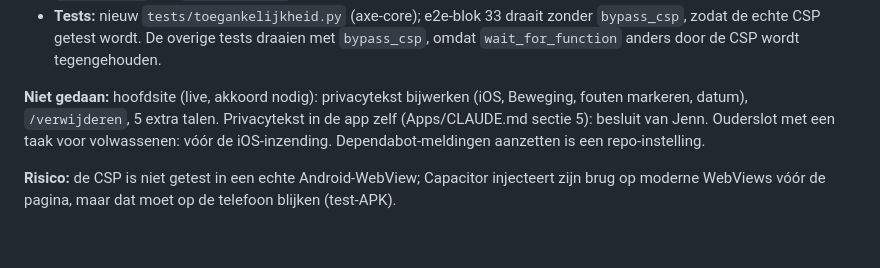
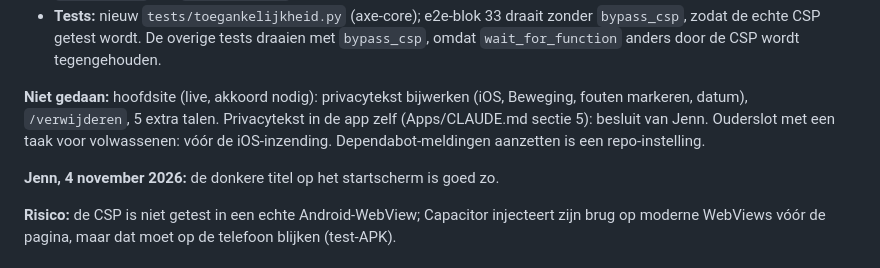
Before and after one commit to jmldewaal-sedillo/sudoku-kids, a Markdown page: ROADMAP.md, the part around the change. Rendered like a GitHub page; blank space fills up the shorter version.

Commit message:
ROADMAP: donkere titel goedgekeurd
Co-Authored-By: Claude Opus 5.5 <noreply@anthropic.com>
Claude-Session: https://claude.ai/code/session_01X6wyc9ArzWgsoeRkjhbvEz

```diff
--- a/ROADMAP.md
+++ b/ROADMAP.md
@@ -68,6 +68,8 @@ Opdracht van Jenn: "begin maar aan v13 op test". Eigen branch `v13`, zodat `publ
 - **Tests:** nieuw `tests/toegankelijkheid.py` (axe-core); e2e-blok 33 draait zonder `bypass_csp`, zodat de echte CSP getest wordt. De overige tests draaien met `bypass_csp`, omdat `wait_for_function` anders door de CSP wordt tegengehouden.
 
 **Niet gedaan:** hoofdsite (live, akkoord nodig): privacytekst bijwerken (iOS, Beweging, fouten markeren, datum), `/verwijderen`, 5 extra talen. Privacytekst in de app zelf (Apps/CLAUDE.md sectie 5): besluit van Jenn. Ouderslot met een taak voor volwassenen: vóór de iOS-inzending. Dependabot-meldingen aanzetten is een repo-instelling.
+
+**Jenn, 4 november 2026:** de donkere titel op het startscherm is goed zo.
 
 **Risico:** de CSP is niet getest in een echte Android-WebView; Capacitor injecteert zijn brug op moderne WebViews vóór de pagina, maar dat moet op de telefoon blijken (test-APK).
 
```
